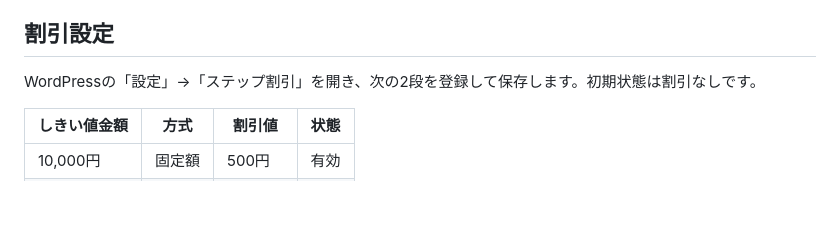
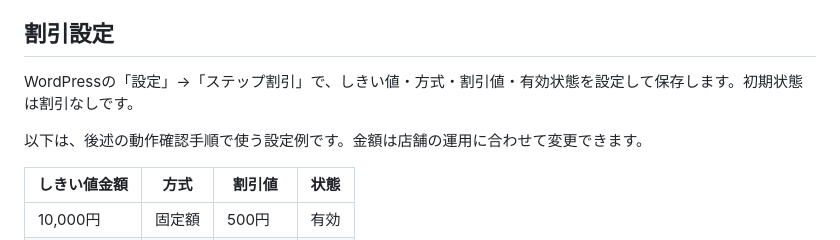
Before and after one commit to satokupo/welcart-tiered-discounts, a Markdown page: README.md, the part around the change. Drawn GitHub-style; blank space fills up the shorter version.

Commit message:
docs: 割引金額が動作確認用の設定例であることを明記する
指定金額が必須条件と誤解されないよう、店舗の運用に合わせて変更できる旨を示す。

```diff
--- a/README.md
+++ b/README.md
@@ -10,7 +10,9 @@ Welcartに、商品代金に応じた自動のステップ割引を追加する
 
 ## 割引設定
 
-WordPressの「設定」→「ステップ割引」を開き、次の2段を登録して保存します。初期状態は割引なしです。
+WordPressの「設定」→「ステップ割引」で、しきい値・方式・割引値・有効状態を設定して保存します。初期状態は割引なしです。
+
+以下は、後述の動作確認手順で使う設定例です。金額は店舗の運用に合わせて変更できます。
 
 | しきい値金額 | 方式 | 割引値 | 状態 |
 |---|---|---|---|
```
